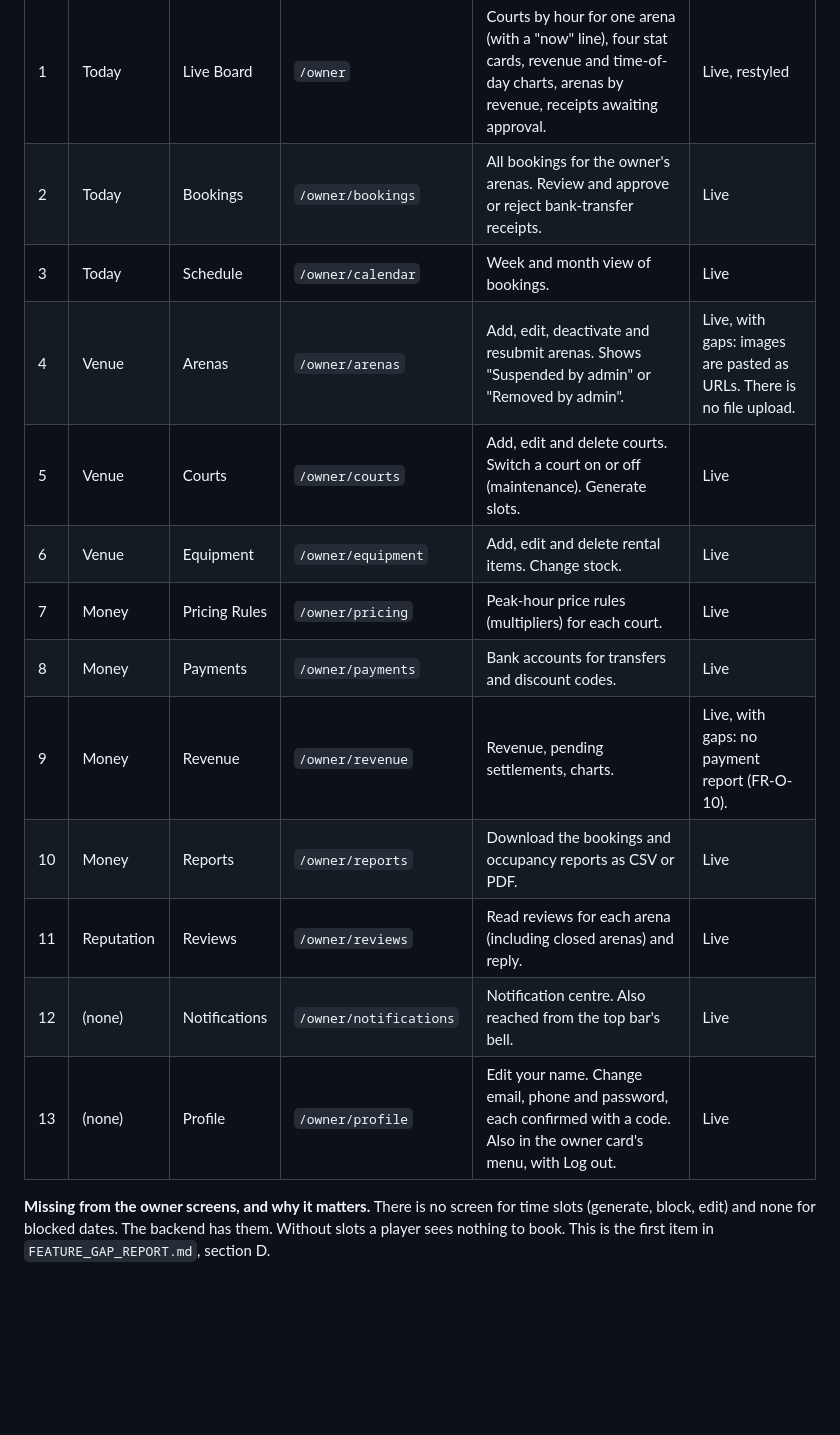
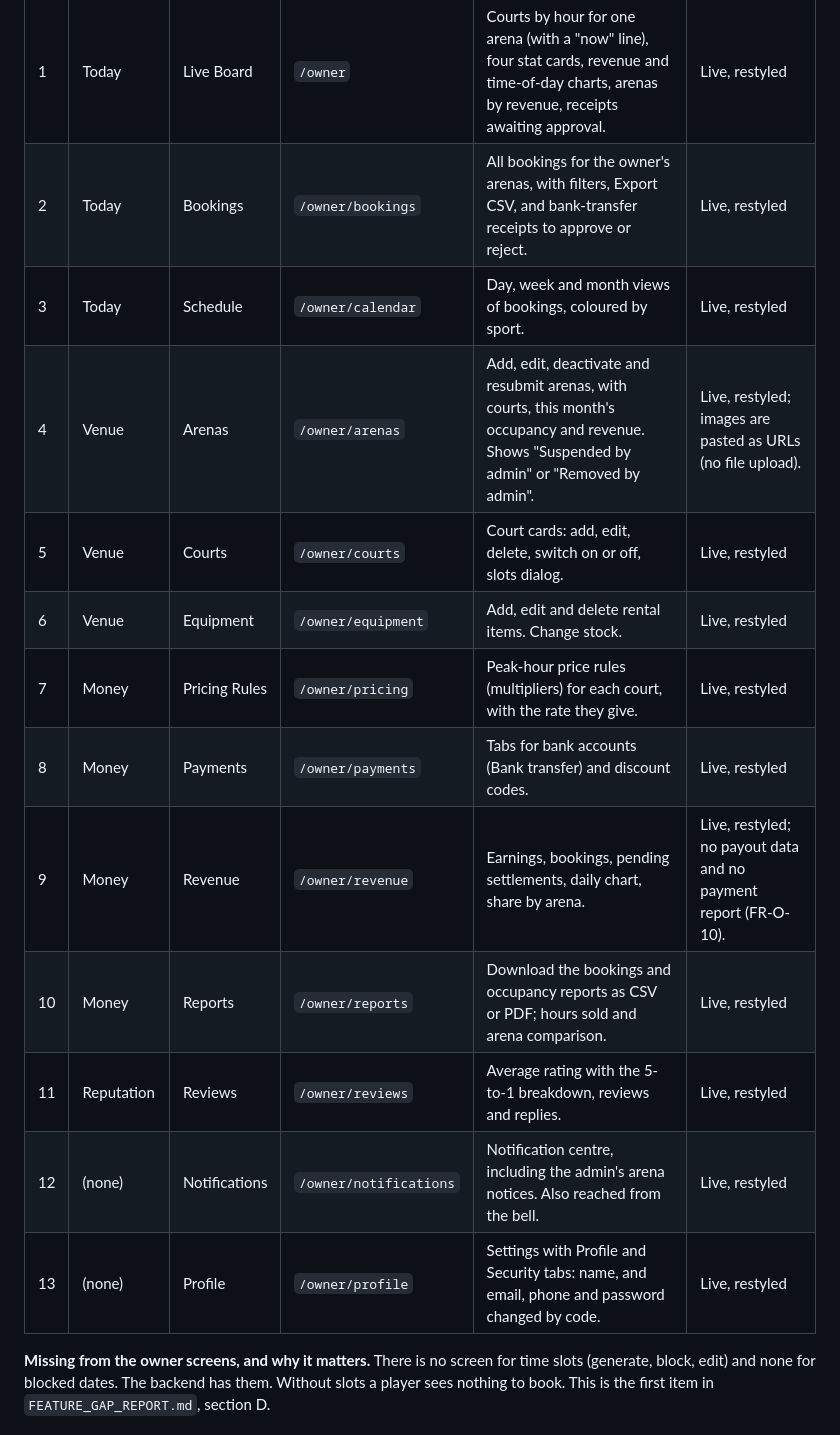
Before and after one commit to abubakar-51215/ArenaHub, a Markdown page: docs/ARENA-HUB-FINAL-SCOPE-LOCK.md, the part around one of its changes. Drawn GitHub-style; blank space fills up the shorter version.

```diff
--- a/docs/ARENA-HUB-FINAL-SCOPE-LOCK.md
+++ b/docs/ARENA-HUB-FINAL-SCOPE-LOCK.md
@@ -45,18 +61,18 @@ top bar on every page from 1024 px, slim bar below, dark theme) and the Live Boa
 | # | Menu group | Menu name | Route | What it is for | Status |
 |---|---|---|---|---|---|
 | 1 | Today | Live Board | `/owner` | Courts by hour for one arena (with a "now" line), four stat cards, revenue and time-of-day charts, arenas by revenue, receipts awaiting approval. | Live, restyled |
-| 2 | Today | Bookings | `/owner/bookings` | All bookings for the owner's arenas. Review and approve or reject bank-transfer receipts. | Live |
-| 3 | Today | Schedule | `/owner/calendar` | Week and month view of bookings. | Live |
-| 4 | Venue | Arenas | `/owner/arenas` | Add, edit, deactivate and resubmit arenas. Shows "Suspended by admin" or "Removed by admin". | Live, with gaps: images are pasted as URLs. There is no file upload. |
-| 5 | Venue | Courts | `/owner/courts` | Add, edit and delete courts. Switch a court on or off (maintenance). Generate slots. | Live |
-| 6 | Venue | Equipment | `/owner/equipment` | Add, edit and delete rental items. Change stock. | Live |
-| 7 | Money | Pricing Rules | `/owner/pricing` | Peak-hour price rules (multipliers) for each court. | Live |
-| 8 | Money | Payments | `/owner/payments` | Bank accounts for transfers and discount codes. | Live |
-| 9 | Money | Revenue | `/owner/revenue` | Revenue, pending settlements, charts. | Live, with gaps: no payment report (FR-O-10). |
-| 10 | Money | Reports | `/owner/reports` | Download the bookings and occupancy reports as CSV or PDF. | Live |
-| 11 | Reputation | Reviews | `/owner/reviews` | Read reviews for each arena (including closed arenas) and reply. | Live |
-| 12 | (none) | Notifications | `/owner/notifications` | Notification centre. Also reached from the top bar's bell. | Live |
-| 13 | (none) | Profile | `/owner/profile` | Edit your name. Change email, phone and password, each confirmed with a code. Also in the owner card's menu, with Log out. | Live |
+| 2 | Today | Bookings | `/owner/bookings` | All bookings for the owner's arenas, with filters, Export CSV, and bank-transfer receipts to approve or reject. | Live, restyled |
+| 3 | Today | Schedule | `/owner/calendar` | Day, week and month views of bookings, coloured by sport. | Live, restyled |
+| 4 | Venue | Arenas | `/owner/arenas` | Add, edit, deactivate and resubmit arenas, with courts, this month's occupancy and revenue. Shows "Suspended by admin" or "Removed by admin". | Live, restyled; images are pasted as URLs (no file upload). |
+| 5 | Venue | Courts | `/owner/courts` | Court cards: add, edit, delete, switch on or off, slots dialog. | Live, restyled |
+| 6 | Venue | Equipment | `/owner/equipment` | Add, edit and delete rental items. Change stock. | Live, restyled |
+| 7 | Money | Pricing Rules | `/owner/pricing` | Peak-hour price rules (multipliers) for each court, with the rate they give. | Live, restyled |
+| 8 | Money | Payments | `/owner/payments` | Tabs for bank accounts (Bank transfer) and discount codes. | Live, restyled |
+| 9 | Money | Revenue | `/owner/revenue` | Earnings, bookings, pending settlements, daily chart, share by arena. | Live, restyled; no payout data and no payment report (FR-O-10). |
+| 10 | Money | Reports | `/owner/reports` | Download the bookings and occupancy reports as CSV or PDF; hours sold and arena comparison. | Live, restyled |
+| 11 | Reputation | Reviews | `/owner/reviews` | Average rating with the 5-to-1 breakdown, reviews and replies. | Live, restyled |
+| 12 | (none) | Notifications | `/owner/notifications` | Notification centre, including the admin's arena notices. Also reached from the bell. | Live, restyled |
+| 13 | (none) | Profile | `/owner/profile` | Settings with Profile and Security tabs: name, and email, phone and password changed by code. | Live, restyled |
 
 **Missing from the owner screens, and why it matters.** There is no screen for time slots
 (generate, block, edit) and none for blocked dates. The backend has them. Without slots a player
```
Also changed, not shown: other parts of docs/ARENA-HUB-FINAL-SCOPE-LOCK.md (+20 -4 lines), docs/FEATURE_GAP_REPORT.md (+18 -1 lines), docs/RESTYLE_FOLLOWUPS.md (+11 -0 lines).
